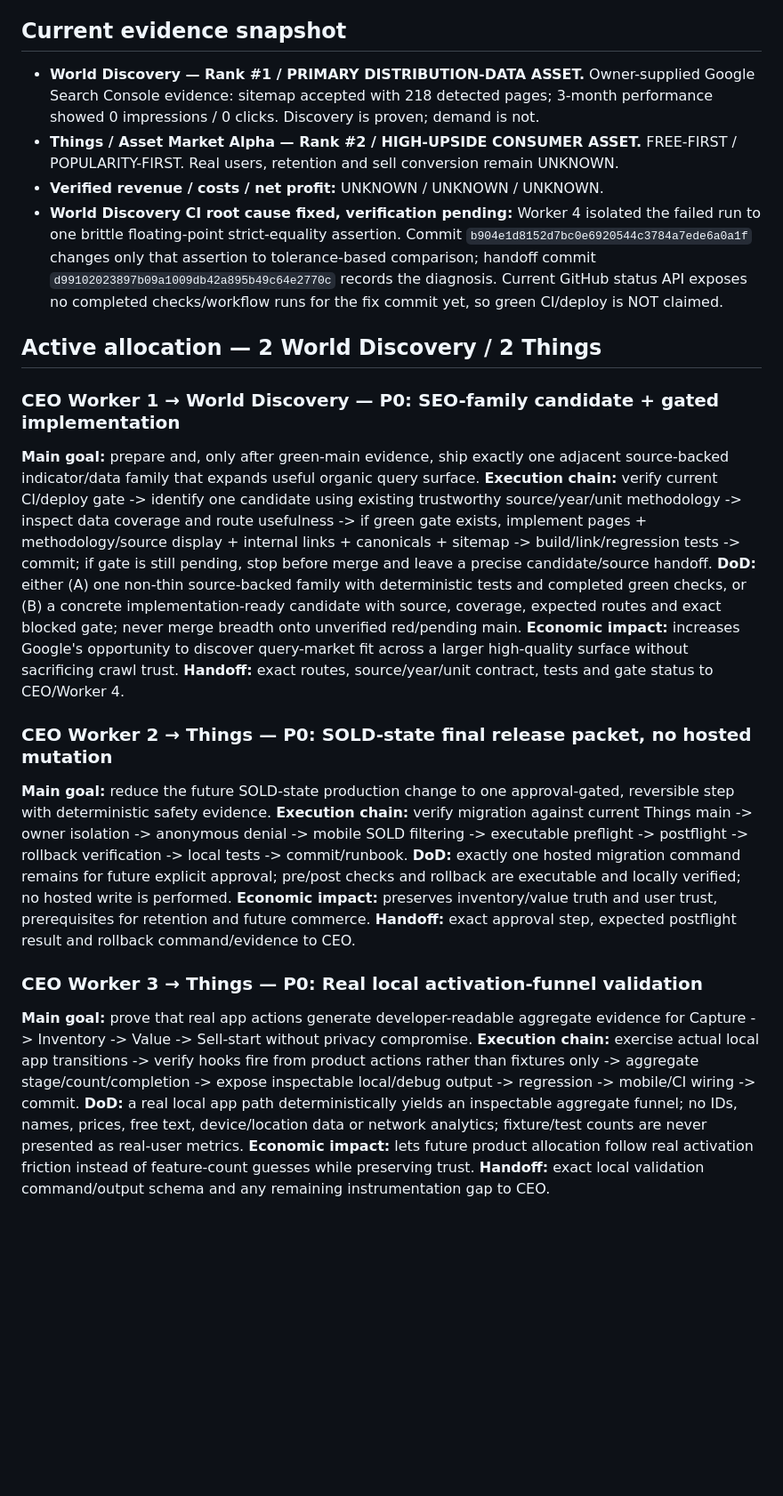
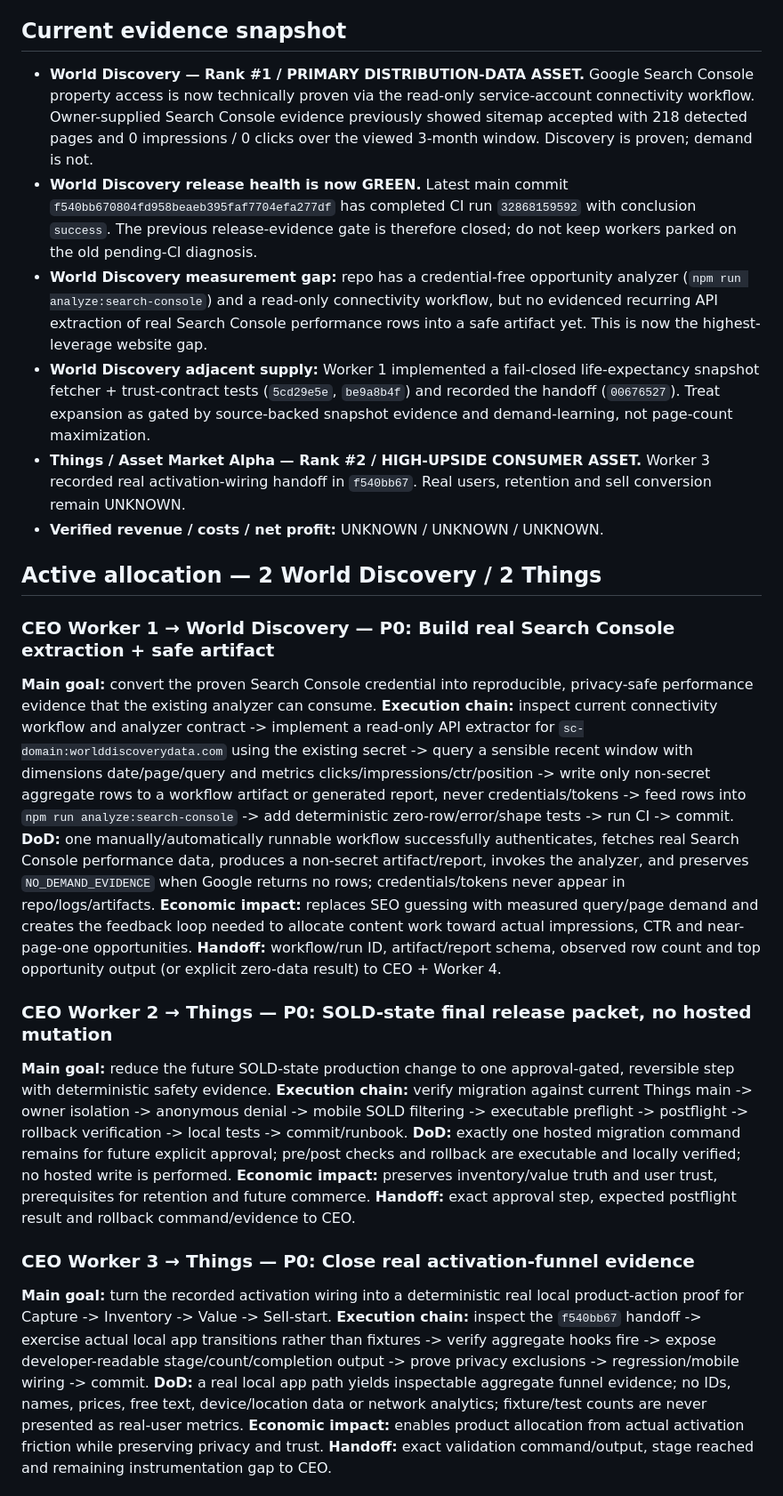
Before and after one commit to gunflo1011-debug/world-discovery-engine, a Markdown page: CEO_PORTFOLIO_STATUS.md, the part around one of its changes. Shown at 89% size. GitHub-like rendering; blank space fills up the shorter version.

Commit message:
CEO: pivot World Discovery to Search Console measurement loop

```diff
--- a/CEO_PORTFOLIO_STATUS.md
+++ b/CEO_PORTFOLIO_STATUS.md
@@ -6,19 +6,21 @@ _Last updated: 2026-08-25 16:19 Europe/Berlin_
 Maximize long-term legal net profit and recurring cash flow at acceptable risk, high automation and low permanent human workload. Unknown business outcomes stay UNKNOWN.
 
 ## Current evidence snapshot
-- **World Discovery — Rank #1 / PRIMARY DISTRIBUTION-DATA ASSET.** Owner-supplied Google Search Console evidence: sitemap accepted with 218 detected pages; 3-month performance showed 0 impressions / 0 clicks. Discovery is proven; demand is not.
-- **Things / Asset Market Alpha — Rank #2 / HIGH-UPSIDE CONSUMER ASSET.** FREE-FIRST / POPULARITY-FIRST. Real users, retention and sell conversion remain UNKNOWN.
+- **World Discovery — Rank #1 / PRIMARY DISTRIBUTION-DATA ASSET.** Google Search Console property access is now technically proven via the read-only service-account connectivity workflow. Owner-supplied Search Console evidence previously showed sitemap accepted with 218 detected pages and 0 impressions / 0 clicks over the viewed 3-month window. Discovery is proven; demand is not.
+- **World Discovery release health is now GREEN.** Latest main commit `f540bb670804fd958beaeb395faf7704efa277df` has completed CI run `32868159592` with conclusion `success`. The previous release-evidence gate is therefore closed; do not keep workers parked on the old pending-CI diagnosis.
+- **World Discovery measurement gap:** repo has a credential-free opportunity analyzer (`npm run analyze:search-console`) and a read-only connectivity workflow, but no evidenced recurring API extraction of real Search Console performance rows into a safe artifact yet. This is now the highest-leverage website gap.
+- **World Discovery adjacent supply:** Worker 1 implemented a fail-closed life-expectancy snapshot fetcher + trust-contract tests (`5cd29e5e`, `be9a8b4f`) and recorded the handoff (`00676527`). Treat expansion as gated by source-backed snapshot evidence and demand-learning, not page-count maximization.
+- **Things / Asset Market Alpha — Rank #2 / HIGH-UPSIDE CONSUMER ASSET.** Worker 3 recorded real activation-wiring handoff in `f540bb67`. Real users, retention and sell conversion remain UNKNOWN.
 - **Verified revenue / costs / net profit:** UNKNOWN / UNKNOWN / UNKNOWN.
-- **World Discovery CI root cause fixed, verification pending:** Worker 4 isolated the failed run to one brittle floating-point strict-equality assertion. Commit `b904e1d8152d7bc0e6920544c3784a7ede6a0a1f` changes only that assertion to tolerance-based comparison; handoff commit `d99102023897b09a1009db42a895b49c64e2770c` records the diagnosis. Current GitHub status API exposes no completed checks/workflow runs for the fix commit yet, so green CI/deploy is NOT claimed.
 
 ## Active allocation — 2 World Discovery / 2 Things
 
-### CEO Worker 1 → World Discovery — P0: SEO-family candidate + gated implementation
-**Main goal:** prepare and, only after green-main evidence, ship exactly one adjacent source-backed indicator/data family that expands useful organic query surface.
-**Execution chain:** verify current CI/deploy gate -> identify one candidate using existing trustworthy source/year/unit methodology -> inspect data coverage and route usefulness -> if green gate exists, implement pages + methodology/source display + internal links + canonicals + sitemap -> build/link/regression tests -> commit; if gate is still pending, stop before merge and leave a precise candidate/source handoff.
-**DoD:** either (A) one non-thin source-backed family with deterministic tests and completed green checks, or (B) a concrete implementation-ready candidate with source, coverage, expected routes and exact blocked gate; never merge breadth onto unverified red/pending main.
-**Economic impact:** increases Google's opportunity to discover query-market fit across a larger high-quality surface without sacrificing crawl trust.
-**Handoff:** exact routes, source/year/unit contract, tests and gate status to CEO/Worker 4.
+### CEO Worker 1 → World Discovery — P0: Build real Search Console extraction + safe artifact
+**Main goal:** convert the proven Search Console credential into reproducible, privacy-safe performance evidence that the existing analyzer can consume.
+**Execution chain:** inspect current connectivity workflow and analyzer contract -> implement a read-only API extractor for `sc-domain:worlddiscoverydata.com` using the existing secret -> query a sensible recent window with dimensions date/page/query and metrics clicks/impressions/ctr/position -> write only non-secret aggregate rows to a workflow artifact or generated report, never credentials/tokens -> feed rows into `npm run analyze:search-console` -> add deterministic zero-row/error/shape tests -> run CI -> commit.
+**DoD:** one manually/automatically runnable workflow successfully authenticates, fetches real Search Console performance data, produces a non-secret artifact/report, invokes the analyzer, and preserves `NO_DEMAND_EVIDENCE` when Google returns no rows; credentials/tokens never appear in repo/logs/artifacts.
+**Economic impact:** replaces SEO guessing with measured query/page demand and creates the feedback loop needed to allocate content work toward actual impressions, CTR and near-page-one opportunities.
+**Handoff:** workflow/run ID, artifact/report schema, observed row count and top opportunity output (or explicit zero-data result) to CEO + Worker 4.
 
 ### CEO Worker 2 → Things — P0: SOLD-state final release packet, no hosted mutation
 **Main goal:** reduce the future SOLD-state production change to one approval-gated, reversible step with deterministic safety evidence.
@@ -27,10 +29,10 @@ Maximize long-term legal net profit and recurring cash flow at acceptable risk,
 **Economic impact:** preserves inventory/value truth and user trust, prerequisites for retention and future commerce.
 **Handoff:** exact approval step, expected postflight result and rollback command/evidence to CEO.
 
-### CEO Worker 3 → Things — P0: Real local activation-funnel validation
-**Main goal:** prove that real app actions generate developer-readable aggregate evidence for Capture -> Inventory -> Value -> Sell-start without privacy compromise.
-**Execution chain:** exercise actual local app transitions -> verify hooks fire from product actions rather than fixtures only -> aggregate stage/count/completion -> expose inspectable local/debug output -> regression -> mobile/CI wiring -> commit.
-**DoD:** a real local app path deterministically yields an inspectable aggregate funnel; no IDs, names, prices, free text, device/location data or network analytics; fixture/test counts are never presented as real-user metrics.
-**Economic impact:** lets future product allocation follow real activation friction instead of feature-count guesses while preserving trust.
-**Handoff:** exact local validation command/output schema and any remaining instrumentation gap to CEO.
+### CEO Worker 3 → Things — P0: Close real activation-funnel evidence
+**Main goal:** turn the recorded activation wiring into a deterministic real local product-action proof for Capture -> Inventory -> Value -> Sell-start.
+**Execution chain:** inspect the `f540bb67` handoff -> exercise actual local app transitions rather than fixtures -> verify aggregate hooks fire -> expose developer-readable stage/count/completion output -> prove privacy exclusions -> regression/mobile wiring -> commit.
+**DoD:** a real local app path yields inspectable aggregate funnel evidence; no IDs, names, prices, free text, device/location data or network analytics; fixture/test counts are never presented as real-user metrics.
+**Economic impact:** enables product allocation from actual activation friction while preserving privacy and trust.
+**Handoff:** exact validation command/output, stage reached and remaining instrumentation gap to CEO.
 
```
Also changed, not shown: other parts of CEO_PORTFOLIO_STATUS.md (+18 -15 lines).
